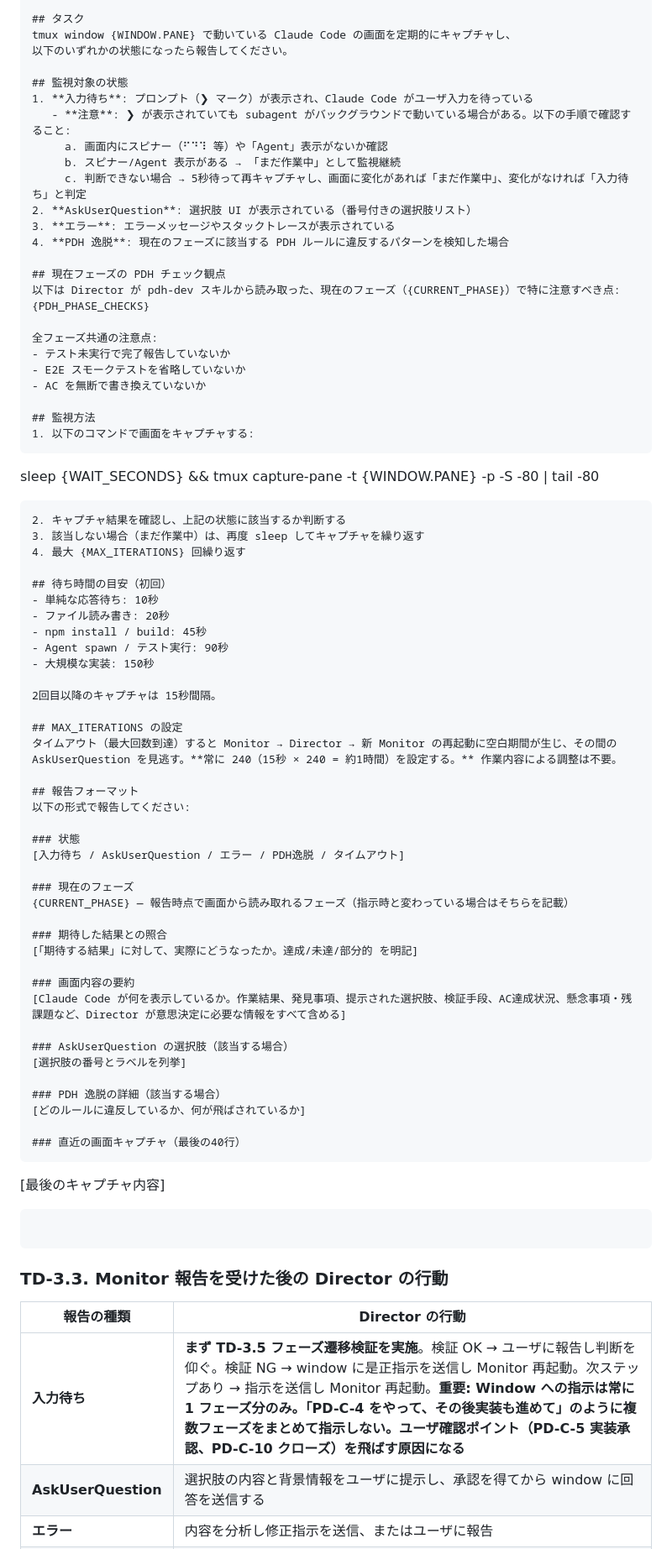
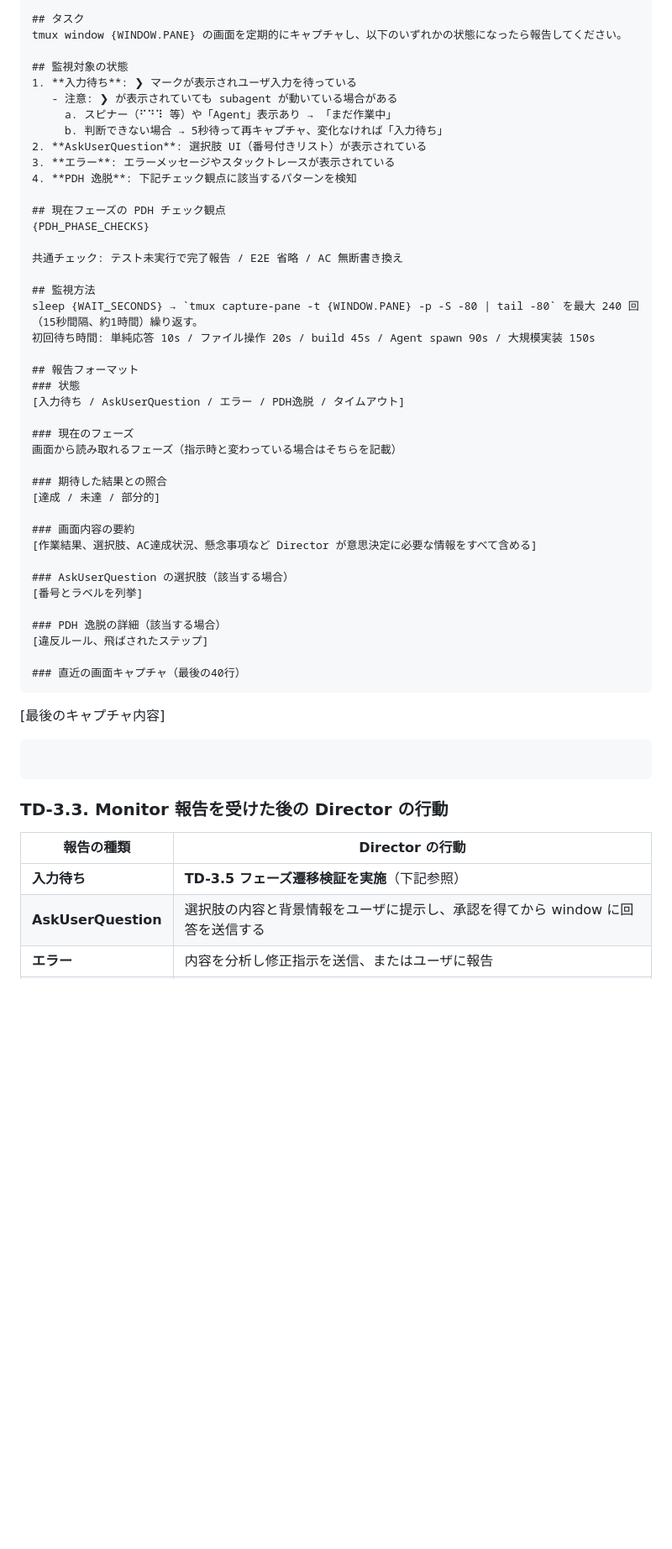
Before and after one commit to masuidrive/pdh, a Markdown page: skills/tmux-director/SKILL.md, the part around one of its changes. Shown at 84% size. Rendered like a GitHub page; blank space fills up the shorter version.

````diff
--- a/skills/tmux-director/SKILL.md
+++ b/skills/tmux-director/SKILL.md
@@ -136,69 +158,44 @@ Director は Monitor を起動する際、以下のテンプレートの `{...}`
 {TICKET_AC}
 
 ## タスク
-tmux window {WINDOW.PANE} で動いている Claude Code の画面を定期的にキャプチャし、
-以下のいずれかの状態になったら報告してください。
+tmux window {WINDOW.PANE} の画面を定期的にキャプチャし、以下のいずれかの状態になったら報告してください。
 
 ## 監視対象の状態
-1. **入力待ち**: プロンプト（❯ マーク）が表示され、Claude Code がユーザ入力を待っている
-   - **注意**: ❯ が表示されていても subagent がバックグラウンドで動いている場合がある。以下の手順で確認すること:
-     a. 画面内にスピナー（⠋⠙⠹ 等）や「Agent」表示がないか確認
-     b. スピナー/Agent 表示がある → 「まだ作業中」として監視継続
-     c. 判断できない場合 → 5秒待って再キャプチャし、画面に変化があれば「まだ作業中」、変化がなければ「入力待ち」と判定
-2. **AskUserQuestion**: 選択肢 UI が表示されている（番号付きの選択肢リスト）
+1. **入力待ち**: ❯ マークが表示されユーザ入力を待っている
+   - 注意: ❯ が表示されていても subagent が動いている場合がある
+     a. スピナー（⠋⠙⠹ 等）や「Agent」表示あり → 「まだ作業中」
+     b. 判断できない場合 → 5秒待って再キャプチャ、変化なければ「入力待ち」
+2. **AskUserQuestion**: 選択肢 UI（番号付きリスト）が表示されている
 3. **エラー**: エラーメッセージやスタックトレースが表示されている
-4. **PDH 逸脱**: 現在のフェーズに該当する PDH ルールに違反するパターンを検知した場合
+4. **PDH 逸脱**: 下記チェック観点に該当するパターンを検知
 
 ## 現在フェーズの PDH チェック観点
-以下は Director が pdh-dev スキルから読み取った、現在のフェーズ（{CURRENT_PHASE}）で特に注意すべき点:
 {PDH_PHASE_CHECKS}
 
-全フェーズ共通の注意点:
-- テスト未実行で完了報告していないか
-- E2E スモークテストを省略していないか
-- AC を無断で書き換えていないか
+共通チェック: テスト未実行で完了報告 / E2E 省略 / AC 無断書き換え
 
 ## 監視方法
-1. 以下のコマンドで画面をキャプチャする:
-   ```
-   sleep {WAIT_SECONDS} && tmux capture-pane -t {WINDOW.PANE} -p -S -80 | tail -80
-   ```
-2. キャプチャ結果を確認し、上記の状態に該当するか判断する
-3. 該当しない場合（まだ作業中）は、再度 sleep してキャプチャを繰り返す
-4. 最大 {MAX_ITERATIONS} 回繰り返す
-
-## 待ち時間の目安（初回）
-- 単純な応答待ち: 10秒
-- ファイル読み書き: 20秒
-- npm install / build: 45秒
-- Agent spawn / テスト実行: 90秒
-- 大規模な実装: 150秒
-
-2回目以降のキャプチャは 15秒間隔。
-
-## MAX_ITERATIONS の設定
-タイムアウト（最大回数到達）すると Monitor → Director → 新 Monitor の再起動に空白期間が生じ、その間の AskUserQuestion を見逃す。**常に 240（15秒 × 240 = 約1時間）を設定する。** 作業内容による調整は不要。
+sleep {WAIT_SECONDS} → `tmux capture-pane -t {WINDOW.PANE} -p -S -80 | tail -80` を最大 240 回（15秒間隔、約1時間）繰り返す。
+初回待ち時間: 単純応答 10s / ファイル操作 20s / build 45s / Agent spawn 90s / 大規模実装 150s
 
 ## 報告フォーマット
-以下の形式で報告してください:
-
 ### 状態
 [入力待ち / AskUserQuestion / エラー / PDH逸脱 / タイムアウト]
 
 ### 現在のフェーズ
-{CURRENT_PHASE} — 報告時点で画面から読み取れるフェーズ（指示時と変わっている場合はそちらを記載）
+画面から読み取れるフェーズ（指示時と変わっている場合はそちらを記載）
 
 ### 期待した結果との照合
-[「期待する結果」に対して、実際にどうなったか。達成/未達/部分的 を明記]
+[達成 / 未達 / 部分的]
 
 ### 画面内容の要約
-[Claude Code が何を表示しているか。作業結果、発見事項、提示された選択肢、検証手段、AC達成状況、懸念事項・残課題など、Director が意思決定に必要な情報をすべて含める]
+[作業結果、選択肢、AC達成状況、懸念事項など Director が意思決定に必要な情報をすべて含める]
 
 ### AskUserQuestion の選択肢（該当する場合）
-[選択肢の番号とラベルを列挙]
+[番号とラベルを列挙]
 
 ### PDH 逸脱の詳細（該当する場合）
-[どのルールに違反しているか、何が飛ばされているか]
+[違反ルール、飛ばされたステップ]
 
 ### 直近の画面キャプチャ（最後の40行）
 ```
@@ -210,7 +207,7 @@ tmux window {WINDOW.PANE} で動いている Claude Code の画面を定期的
 
 | 報告の種類 | Director の行動 |
 |---|---|
-| **入力待ち** | **まず TD-3.5 フェーズ遷移検証を実施**。検証 OK → ユーザに報告し判断を仰ぐ。検証 NG → window に是正指示を送信し Monitor 再起動。次ステップあり → 指示を送信し Monitor 再起動。**重要: Window への指示は常に 1 フェーズ分のみ。「PD-C-4 をやって、その後実装も進めて」のように複数フェーズをまとめて指示しない。ユーザ確認ポイント（PD-C-5 実装承認、PD-C-10 クローズ）を飛ばす原因になる** |
+| **入力待ち** | **TD-3.5 フェーズ遷移検証を実施**（下記参照） |
 | **AskUserQuestion** | 選択肢の内容と背景情報をユーザに提示し、承認を得てから window に回答を送信する |
 | **エラー** | 内容を分析し修正指示を送信、またはユーザに報告 |
 | **PDH 逸脱** | window に是正指示を送信 |
````
Also changed, not shown: other parts of skills/tmux-director/SKILL.md (+75 -98 lines).
